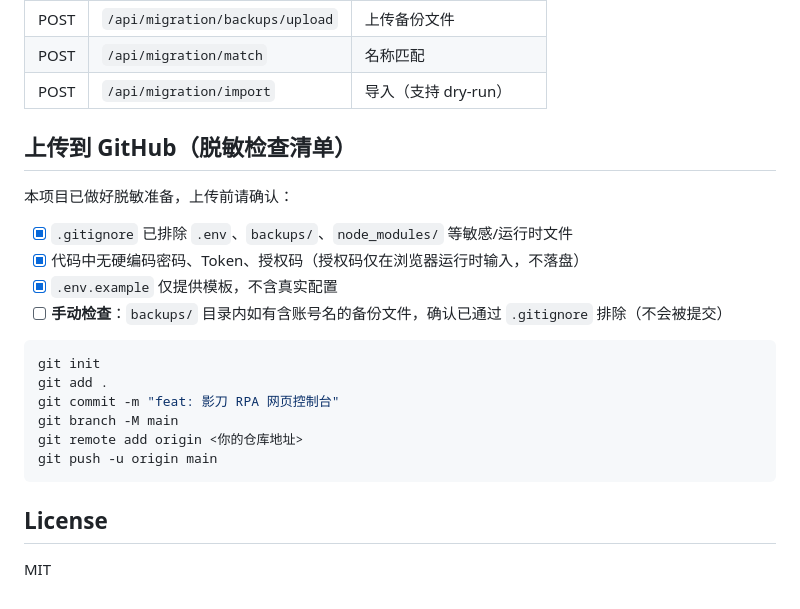
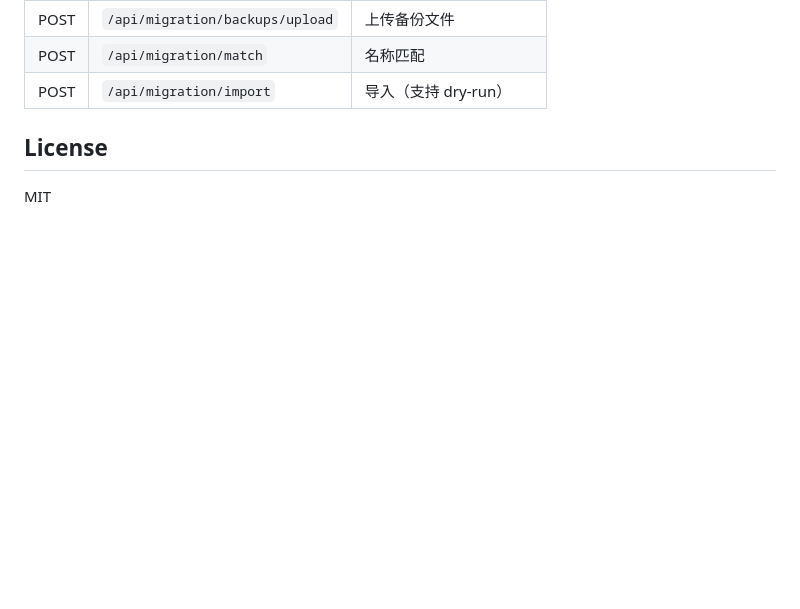
Before and after one commit to fwpsx/shadowbot-rpa-console, a Markdown page: README.md, the part around the change. GitHub-like rendering; blank space fills up the shorter version.

Commit message:
Mr.Fan: exchange

````diff
--- a/README.md
+++ b/README.md
@@ -138,23 +138,6 @@ docker compose up -d --build
 | POST | `/api/migration/match` | 名称匹配 |
 | POST | `/api/migration/import` | 导入（支持 dry-run） |
 
-## 上传到 GitHub（脱敏检查清单）
-
-本项目已做好脱敏准备，上传前请确认：
-
-- [x] `.gitignore` 已排除 `.env`、`backups/`、`node_modules/` 等敏感/运行时文件
-- [x] 代码中无硬编码密码、Token、授权码（授权码仅在浏览器运行时输入，不落盘）
-- [x] `.env.example` 仅提供模板，不含真实配置
-- [ ] **手动检查**：`backups/` 目录内如有含账号名的备份文件，确认已通过 `.gitignore` 排除（不会被提交）
-
-```bash
-git init
-git add .
-git commit -m "feat: 影刀 RPA 网页控制台"
-git branch -M main
-git remote add origin <你的仓库地址>
-git push -u origin main
-```
 
 ## License
 
````
